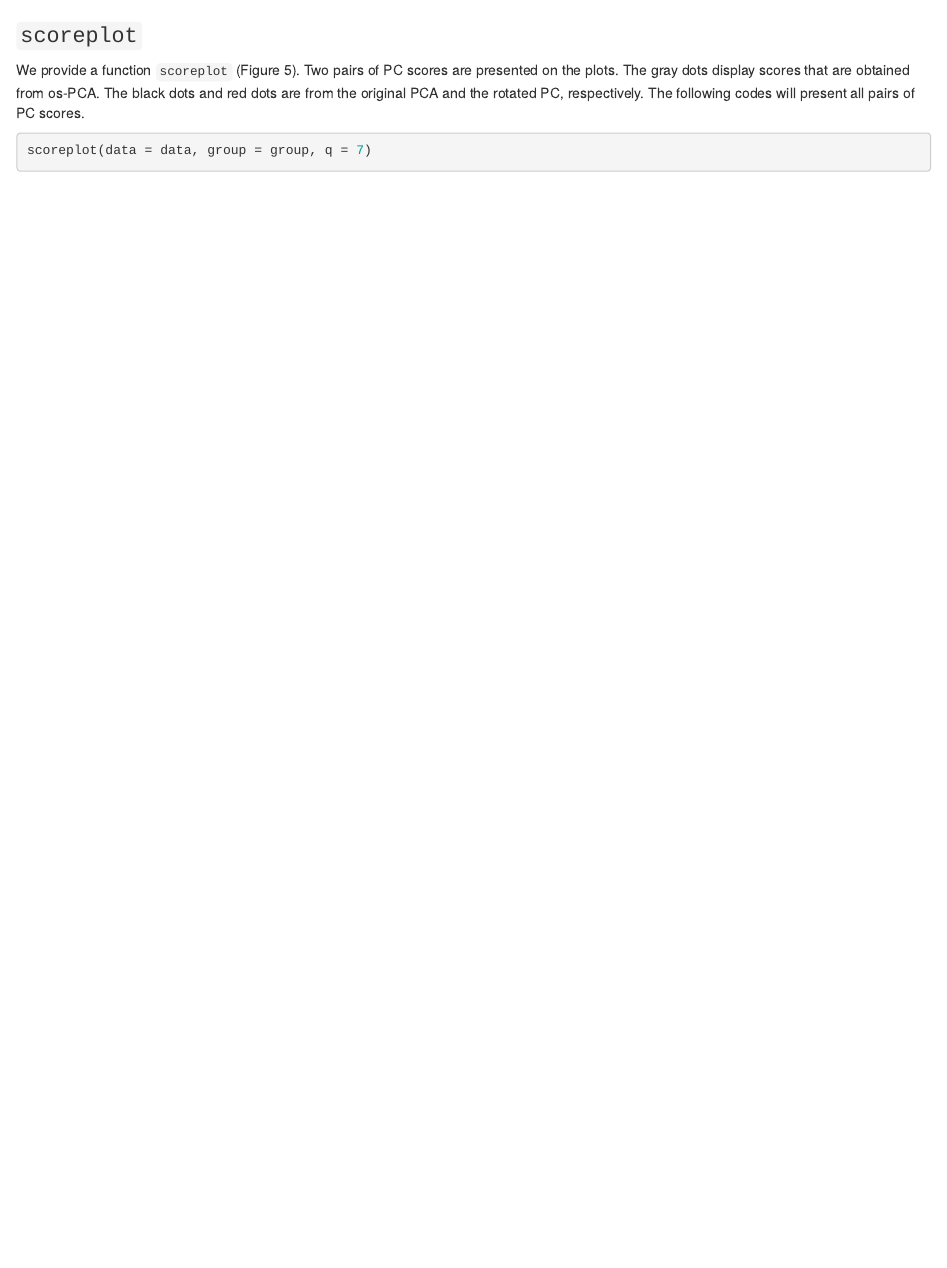
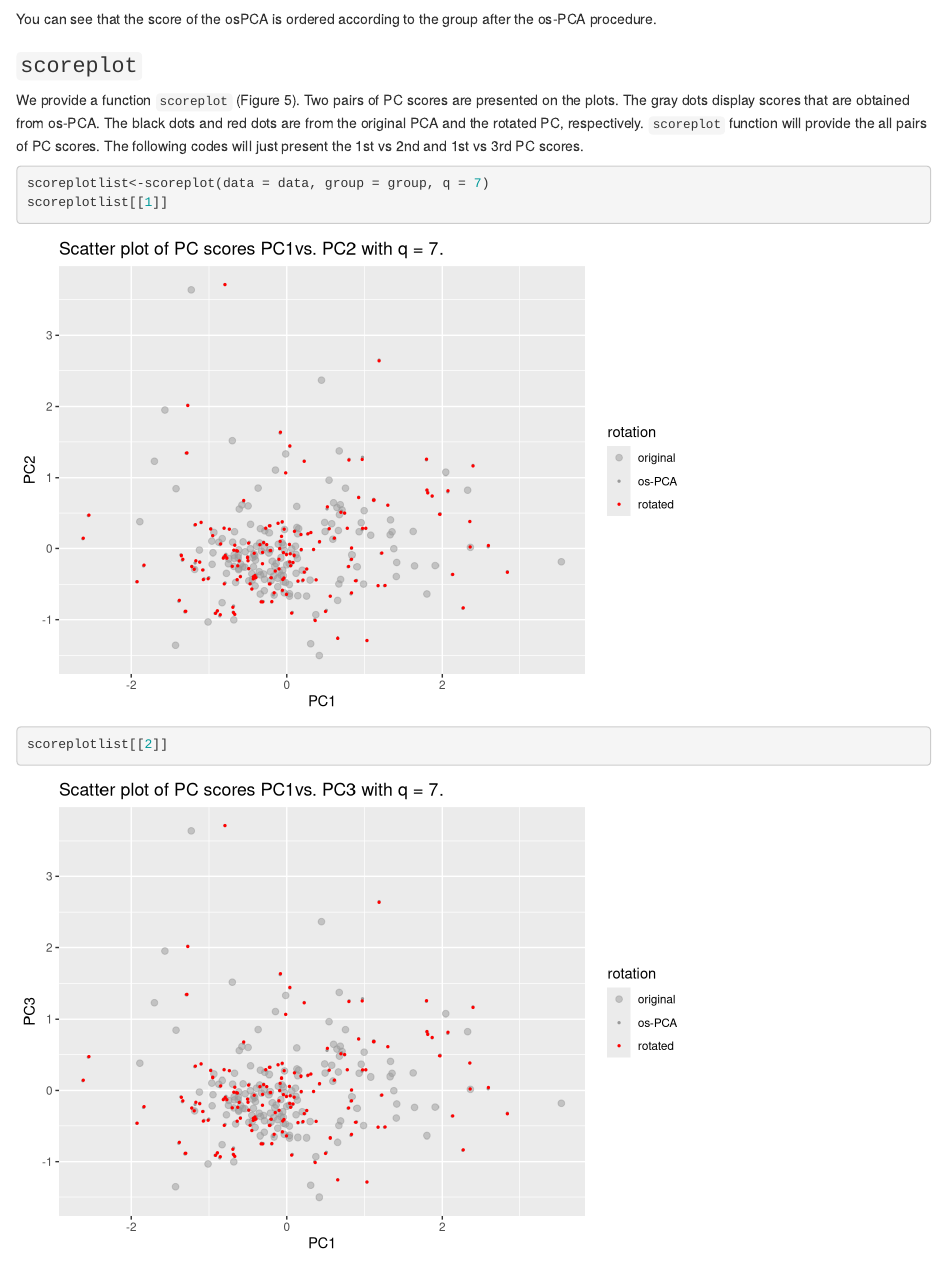
Before and after one commit to hjhyu0081/osPCA, an R Markdown document (osPCA.Rmd): the page in a window 1100 px wide, from 2980 px down. Rendered offline with R 4.5, knitr and Pandoc, with nearby package versions; some code elsewhere in the file could not run offline; common packages that the code uses without loading them are loaded.

Commit message:
osPCA rmd commit

````diff
--- a/osPCA.Rmd
+++ b/osPCA.Rmd
@@ -120,9 +120,14 @@ org <- pairs(graphs_orgPCA)
 con <- pairs(graphs_conPCA)
 ```
 
+You can see that the score of the osPCA is ordered according to the group after the os-PCA procedure.
 
 ### `scoreplot`
-We provide a function `scoreplot` (Figure 5). Two pairs of PC scores are presented on the plots. The gray dots display scores that are obtained from os-PCA. The black dots and red dots are from the original PCA and the rotated PC, respectively. The following codes will present all pairs of PC scores.
-```{r eval=FALSE, message = FALSE}
-scoreplot(data = data, group = group, q = 7)
+We provide a function `scoreplot` (Figure 5). Two pairs of PC scores are presented on the plots. The gray dots display scores that are obtained from os-PCA. The black dots and red dots are from the original PCA and the rotated PC, respectively. `scoreplot` function will provide the all pairs of PC scores. The following codes will just present the 1st vs 2nd and 1st vs 3rd PC scores.
+```{r message = FALSE}
+scoreplotlist<-scoreplot(data = data, group = group, q = 7)
+scoreplotlist[[1]]
 ```
+```{r message = FALSE}
+scoreplotlist[[2]]
+```
````
Also changed, not shown: osPCA.html, osPCA.md, osPCA_files/figure-html/unnamed-chunk-12-1.png (added), osPCA_files/figure-html/unnamed-chunk-13-1.png (added).
